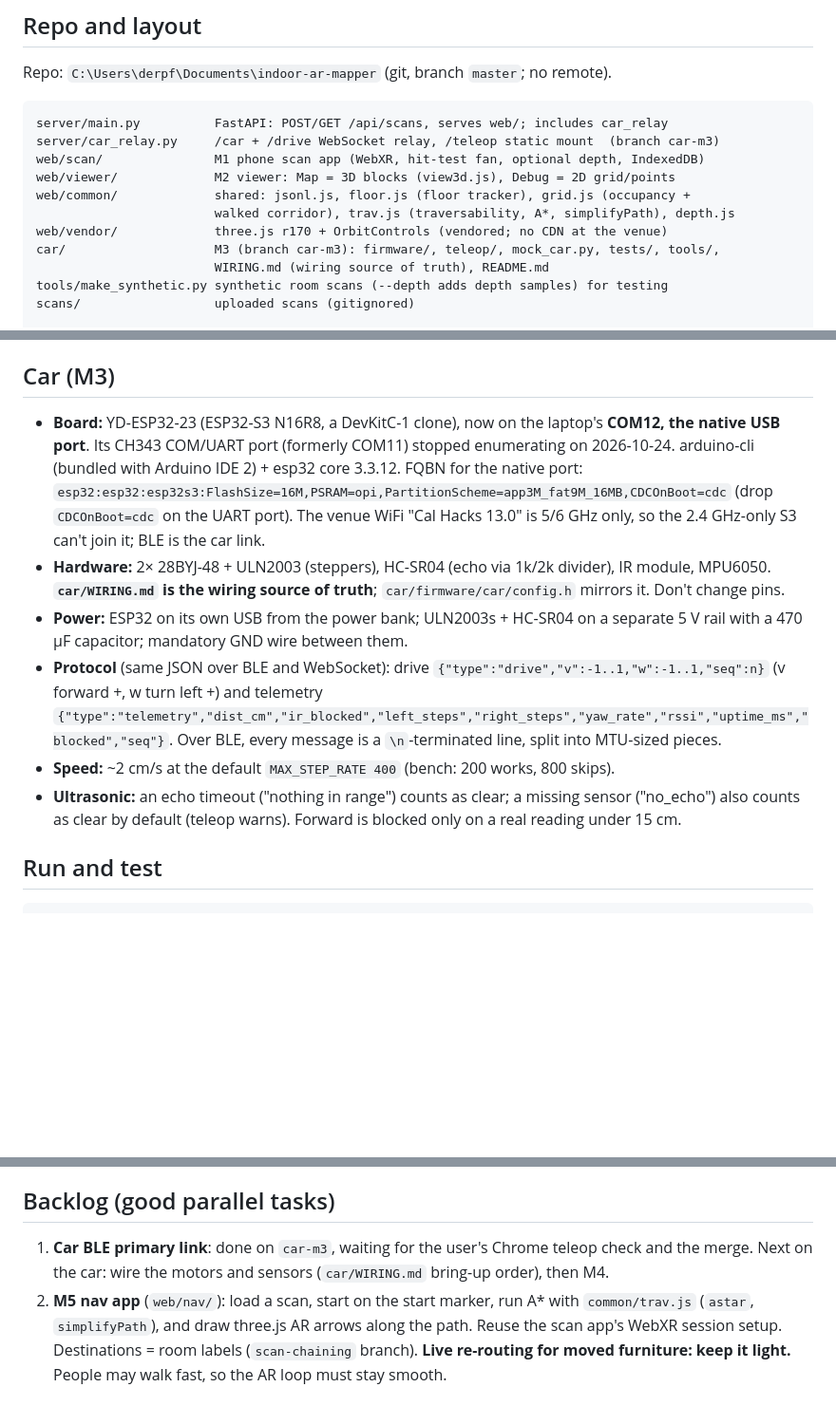
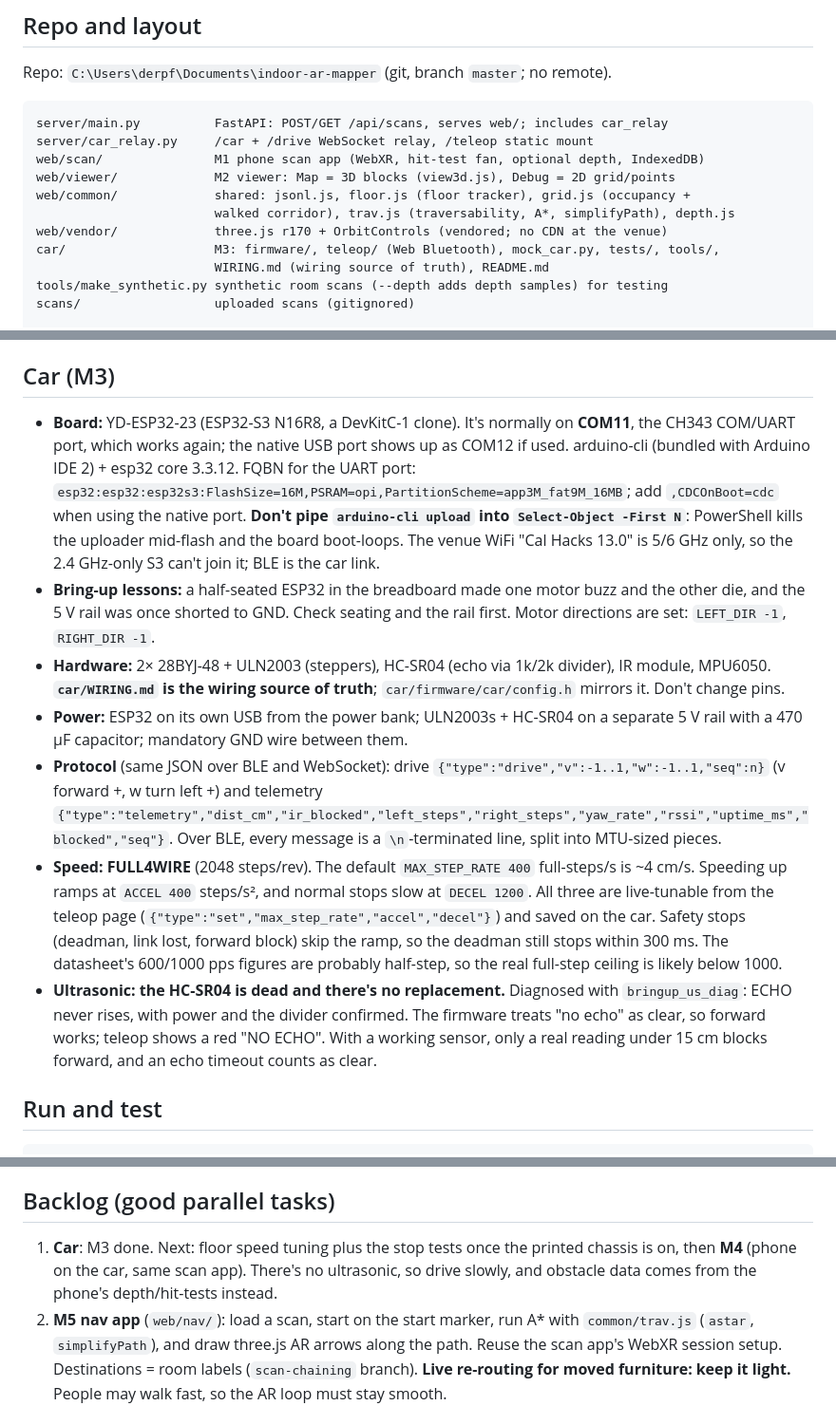
Before and after one commit to eve-ite/indoor-ar-mapper, a Markdown page: PROJECT_BRIEF.md, 3 parts joined by grey strips. Shown at 95% size. Rendered like a GitHub page; blank space fills up the shorter version.

Commit message:
PROJECT_BRIEF: M3 done (BLE, full-step + live tuning, dead ultrasonic), COM11, bring-up lessons
Co-Authored-By: Claude Opus 5.5 <noreply@anthropic.com>

````diff
--- a/PROJECT_BRIEF.md
+++ b/PROJECT_BRIEF.md
@@ -25,13 +25,13 @@ Repo: `C:\Users\derpf\Documents\indoor-ar-mapper` (git, branch `master`; no remo
 
 ```
 server/main.py          FastAPI: POST/GET /api/scans, serves web/; includes car_relay
-server/car_relay.py     /car + /drive WebSocket relay, /teleop static mount  (branch car-m3)
+server/car_relay.py     /car + /drive WebSocket relay, /teleop static mount
 web/scan/               M1 phone scan app (WebXR, hit-test fan, optional depth, IndexedDB)
 web/viewer/             M2 viewer: Map = 3D blocks (view3d.js), Debug = 2D grid/points
 web/common/             shared: jsonl.js, floor.js (floor tracker), grid.js (occupancy +
                         walked corridor), trav.js (traversability, A*, simplifyPath), depth.js
 web/vendor/             three.js r170 + OrbitControls (vendored; no CDN at the venue)
-car/                    M3 (branch car-m3): firmware/, teleop/, mock_car.py, tests/, tools/,
+car/                    M3: firmware/, teleop/ (Web Bluetooth), mock_car.py, tests/, tools/,
                         WIRING.md (wiring source of truth), README.md
 tools/make_synthetic.py synthetic room scans (--depth adds depth samples) for testing
 scans/                  uploaded scans (gitignored)
@@ -112,12 +112,17 @@ since session start.
   `<tunnel>/camtest/` once so it caches, then test asynchronously.
 
 ## Car (M3)
-- **Board:** YD-ESP32-23 (ESP32-S3 N16R8, a DevKitC-1 clone), now on the laptop's **COM12, the
-  native USB port**. Its CH343 COM/UART port (formerly COM11) stopped enumerating on 2026-10-24.
-  arduino-cli (bundled with Arduino IDE 2) + esp32 core 3.3.12. FQBN for the native port:
-  `esp32:esp32:esp32s3:FlashSize=16M,PSRAM=opi,PartitionScheme=app3M_fat9M_16MB,CDCOnBoot=cdc`
-  (drop `CDCOnBoot=cdc` on the UART port). The venue WiFi "Cal Hacks 13.0" is 5/6 GHz only, so the
-  2.4 GHz-only S3 can't join it; BLE is the car link.
+- **Board:** YD-ESP32-23 (ESP32-S3 N16R8, a DevKitC-1 clone). It's normally on **COM11**, the
+  CH343 COM/UART port, which works again; the native USB port shows up as COM12 if used.
+  arduino-cli (bundled with Arduino IDE 2) + esp32 core 3.3.12. FQBN for the UART port:
+  `esp32:esp32:esp32s3:FlashSize=16M,PSRAM=opi,PartitionScheme=app3M_fat9M_16MB`; add
+  `,CDCOnBoot=cdc` when using the native port. **Don't pipe `arduino-cli upload` into
+  `Select-Object -First N`**: PowerShell kills the uploader mid-flash and the board boot-loops.
+  The venue WiFi "Cal Hacks 13.0" is 5/6 GHz only, so the 2.4 GHz-only S3 can't join it; BLE is
+  the car link.
+- **Bring-up lessons:** a half-seated ESP32 in the breadboard made one motor buzz and the other die,
+  and the 5 V rail was once shorted to GND. Check seating and the rail first. Motor directions
+  are set: `LEFT_DIR -1`, `RIGHT_DIR -1`.
 - **Hardware:** 2× 28BYJ-48 + ULN2003 (steppers), HC-SR04 (echo via 1k/2k divider), IR module,
   MPU6050. **`car/WIRING.md` is the wiring source of truth**; `car/firmware/car/config.h`
   mirrors it. Don't change pins.
@@ -127,8 +132,16 @@ since session start.
   `{"type":"drive","v":-1..1,"w":-1..1,"seq":n}` (v forward +, w turn left +) and telemetry
   `{"type":"telemetry","dist_cm","ir_blocked","left_steps","right_steps","yaw_rate","rssi","uptime_ms","blocked","seq"}`.
   Over BLE, every message is a `\n`-terminated line, split into MTU-sized pieces.
-- **Speed:** ~2 cm/s at the default `MAX_STEP_RATE 400` (bench: 200 works, 800 skips).
-- **Ultrasonic:** an echo timeout ("nothing in range") counts as clear; a missing sensor ("no_echo") also counts as clear by default (teleop warns). Forward is blocked only on a real reading under 15 cm.
+- **Speed:** **FULL4WIRE** (2048 steps/rev). The default `MAX_STEP_RATE 400` full-steps/s is
+  ~4 cm/s. Speeding up ramps at `ACCEL 400` steps/s², and normal stops slow at `DECEL 1200`. All
+  three are live-tunable from the teleop page (`{"type":"set","max_step_rate","accel","decel"}`)
+  and saved on the car. Safety stops (deadman, link lost, forward block) skip the ramp, so the
+  deadman still stops within 300 ms. The datasheet's 600/1000 pps figures are probably half-step,
+  so the real full-step ceiling is likely below 1000.
+- **Ultrasonic:** **the HC-SR04 is dead and there's no replacement.** Diagnosed with
+  `bringup_us_diag`: ECHO never rises, with power and the divider confirmed. The firmware treats
+  "no echo" as clear, so forward works; teleop shows a red "NO ECHO". With a working sensor,
+  only a real reading under 15 cm blocks forward, and an echo timeout counts as clear.
 
 ## Run and test
 ```sh
@@ -179,8 +192,9 @@ Dev tools:
 - Before handing back: run the tests for anything you touched and report pass/fail honestly.
 
 ## Backlog (good parallel tasks)
-1. **Car BLE primary link**: done on `car-m3`, waiting for the user's Chrome teleop check and the
-   merge. Next on the car: wire the motors and sensors (`car/WIRING.md` bring-up order), then M4.
+1. **Car**: M3 done. Next: floor speed tuning plus the stop tests once the printed chassis is on,
+   then **M4** (phone on the car, same scan app). There's no ultrasonic, so drive slowly, and
+   obstacle data comes from the phone's depth/hit-tests instead.
 2. **M5 nav app** (`web/nav/`): load a scan, start on the start marker, run A* with
    `common/trav.js` (`astar`, `simplifyPath`), and draw three.js AR arrows along the path. Reuse the
    scan app's WebXR session setup. Destinations = room labels (`scan-chaining` branch).
````
Also changed, not shown: other parts of PROJECT_BRIEF.md (+3 -3 lines).
